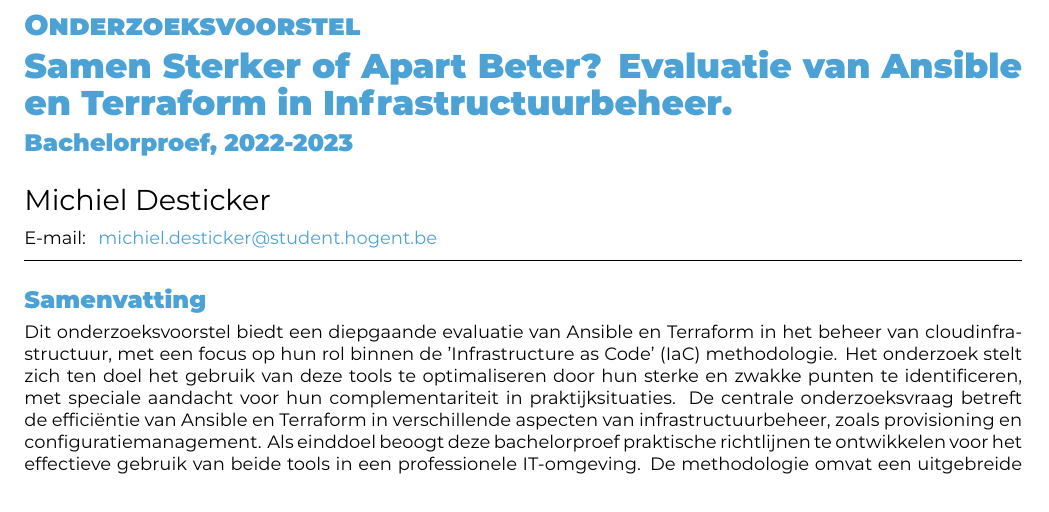
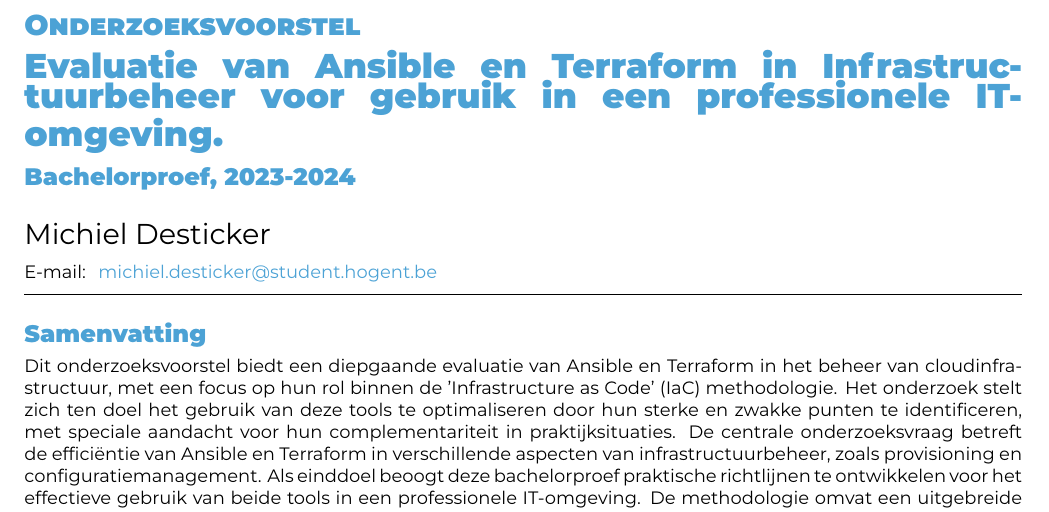
Before and after one commit to Michiel-Desticker/BachelorProef, a LaTeX document (latex-hogent-bachproef-main/voorstel/FamilienaamVoornaam-BPvoorstel.tex): part of page 1 of 3, cut so that both start at the same text. Compiled offline with XeLaTeX.

Commit message:
Compleet

```diff
--- a/latex-hogent-bachproef-main/voorstel/FamilienaamVoornaam-BPvoorstel.tex
+++ b/latex-hogent-bachproef-main/voorstel/FamilienaamVoornaam-BPvoorstel.tex
@@ -20,10 +20,10 @@
 % \course{Bachelor thesis}
 % \assignmenttype{Research proposal}
 
-\academicyear{2022-2023} % TODO: pas het academiejaar aan
+\academicyear{2023-2024} % TODO: pas het academiejaar aan
 
 % TODO: Werktitel
-\title{Samen Sterker of Apart Beter? Evaluatie van Ansible en Terraform in Infrastructuurbeheer}
+\title{Evaluatie van Ansible en Terraform in Infrastructuurbeheer voor gebruik in een professionele IT-omgeving}
 
 % TODO: Studentnaam en emailadres invullen
 \author{Michiel Desticker}
```
